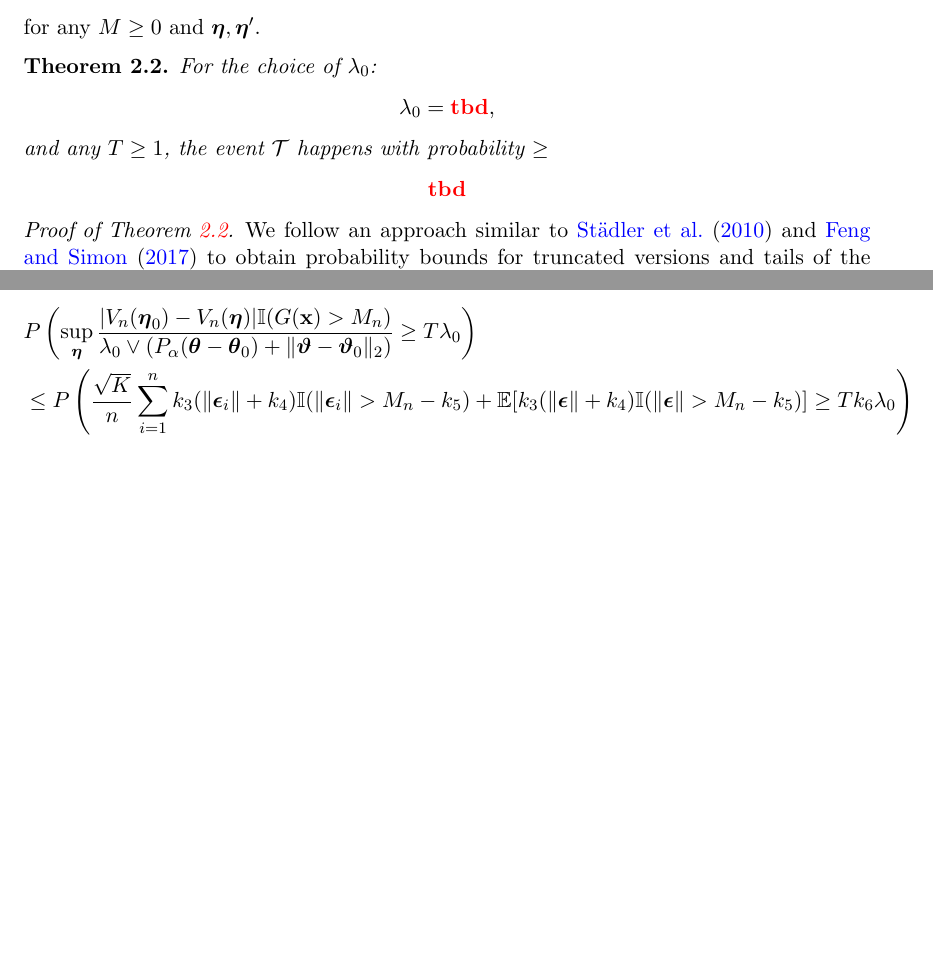
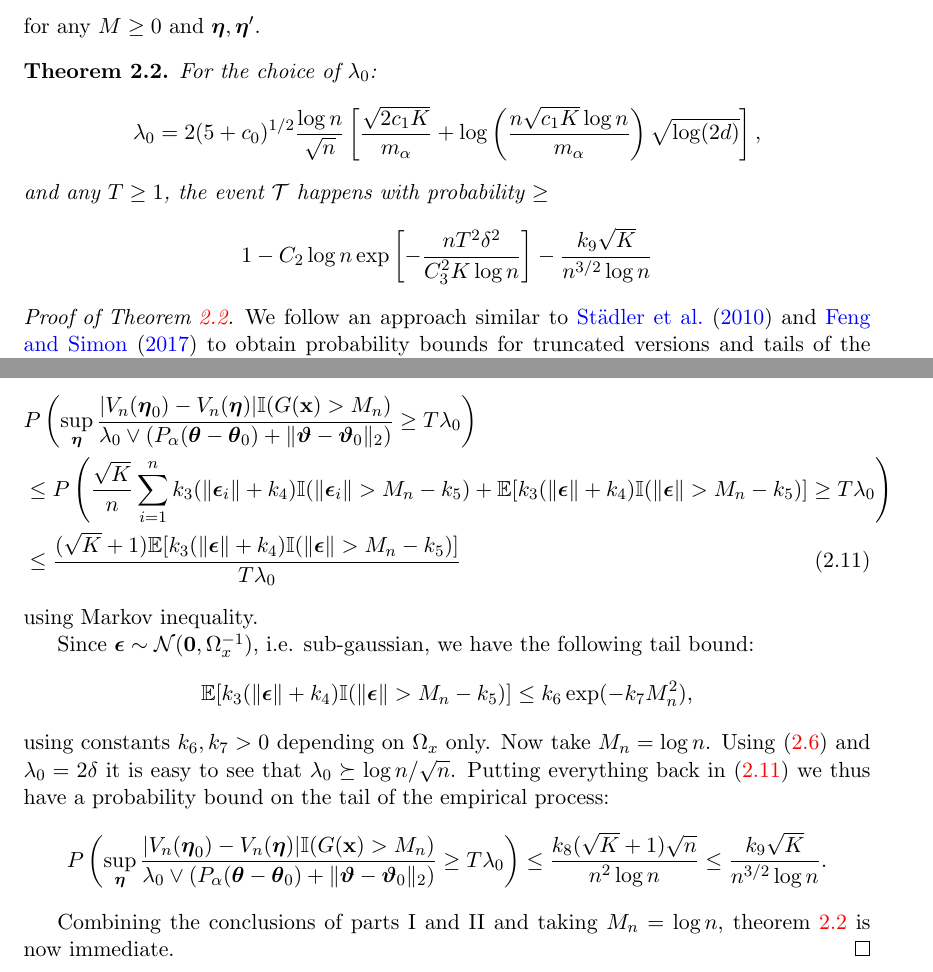
Before and after one commit to shubhobm/Sparse-nonlinear-GM, a LaTeX document (MS/first-draft.tex): two parts of pages 5 and 9 of 9 before the commit and two parts of pages 5 and 9 of 10 after it, joined at a grey line, cut so that both start at the same text, the shorter picture padded with empty space. Compiled offline with pdfLaTeX; a LaTeX package or settings file that is missing is left out.

Commit message:
latent graphical model proof done

```diff
--- a/MS/first-draft.tex
+++ b/MS/first-draft.tex
@@ -338,13 +338,15 @@ for any $M \geq 0$ and $\bfeta, \bfeta'$.
 For the choice of $\lambda_0$:
 %
 $$
-\lambda_0 = \rtbd,
+\lambda_0 = 2 ( 5 + c_0 )^{1/2} \frac{\log n}{\sqrt n} \left[ \frac{ \sqrt{2 c_1 K}}{m_\alpha} +
+\log \left( \frac{n \sqrt{c_1 K} \log n}{m_\alpha} \right) \sqrt{ \log (2d)} \right],
 $$
 %
 and any $T \geq 1$, the event $\cT$ happens with probability $\geq$
 %
 $$
-\rtbd
+1 - C_2 \log n \exp \left[ - \frac{n T^2 \delta^2 }{ C_3^2 K \log n} \right] -
+\frac{k_9 \sqrt{K}}{n^{3/2} \log n}
 $$
 \end{Theorem}
 
@@ -605,13 +607,32 @@ $$
 %
 so that
 %
-\begin{align*}
+\begin{align}
 & P \left( \sup_\bfeta \frac{ |V_n(\bfeta_0) - V_n(\bfeta)| \BI(G(\bfx) > M_n)}{\lambda_0 \vee
-(P_\alpha(\bftheta - \bftheta_0) + \| \bfvt - \bfvt_0 \|_2) } \geq T \lambda_0 \right) \\
+(P_\alpha(\bftheta - \bftheta_0) + \| \bfvt - \bfvt_0 \|_2) } \geq T \lambda_0 \right) \notag\\
 & \leq P \left( \frac{\sqrt K}{n} \sum_{i=1}^n k_3 (\| \bfepsilon_i \| + k_4) \BI(\| \bfepsilon_i \| > M_n - k_5)
-+ \BE [ k_3 (\| \bfepsilon \| + k_4) \BI(\| \bfepsilon \| > M_n - k_5) ] \geq T k_6 \lambda_0 \right)
-\end{align*}
++ \BE [ k_3 (\| \bfepsilon \| + k_4) \BI(\| \bfepsilon \| > M_n - k_5) ] \geq T \lambda_0 \right) \notag\\
+& \leq \frac{(\sqrt K + 1) \BE[ k_3 (\| \bfepsilon \| + k_4) \BI(\| \bfepsilon \| > M_n - k_5) ]}{T \lambda_0}
+\label{eqn:thm2eqn4}
+\end{align}
+%
+using Markov inequality.
 
+Since $\bfepsilon \sim \cN({\bf 0}, \Omega_x^{-1})$, i.e. sub-gaussian, we have the following tail bound:
+%
+$$
+\BE[ k_3 (\| \bfepsilon \| + k_4) \BI(\| \bfepsilon \| > M_n - k_5) ] \leq k_6 \exp(- k_7 M_n^2),
+$$
+%
+using constants $k_6, k_7 > 0$ depending on $\Omega_x$ only. Now take $M_n = \log n$. Using \eqref{eqn:defineDelta} and $\lambda_0 = 2 \delta$ it is easy to see that $\lambda_0 \succeq \log n/ \sqrt n$.  Putting everything back in \eqref{eqn:thm2eqn4} we thus have a probability bound on the tail of the empirical process:
+%
+$$
+P \left( \sup_\bfeta \frac{ |V_n(\bfeta_0) - V_n(\bfeta)| \BI(G(\bfx) > M_n)}{\lambda_0 \vee
+(P_\alpha(\bftheta - \bftheta_0) + \| \bfvt - \bfvt_0 \|_2) } \geq T \lambda_0 \right) \leq
+\frac{k_8 (\sqrt K + 1) \sqrt n}{n^2 \log n} \leq \frac{k_9 \sqrt K}{n^{3/2} \log n}.
+$$
+
+Combining the conclusions of parts I and II and taking $M_n = \log n$, theorem \ref{thm:thm2} is now immediate.
 \end{proof}
 %
 
```
Also changed, not shown: MS/first-draft.pdf, 3 other files.
